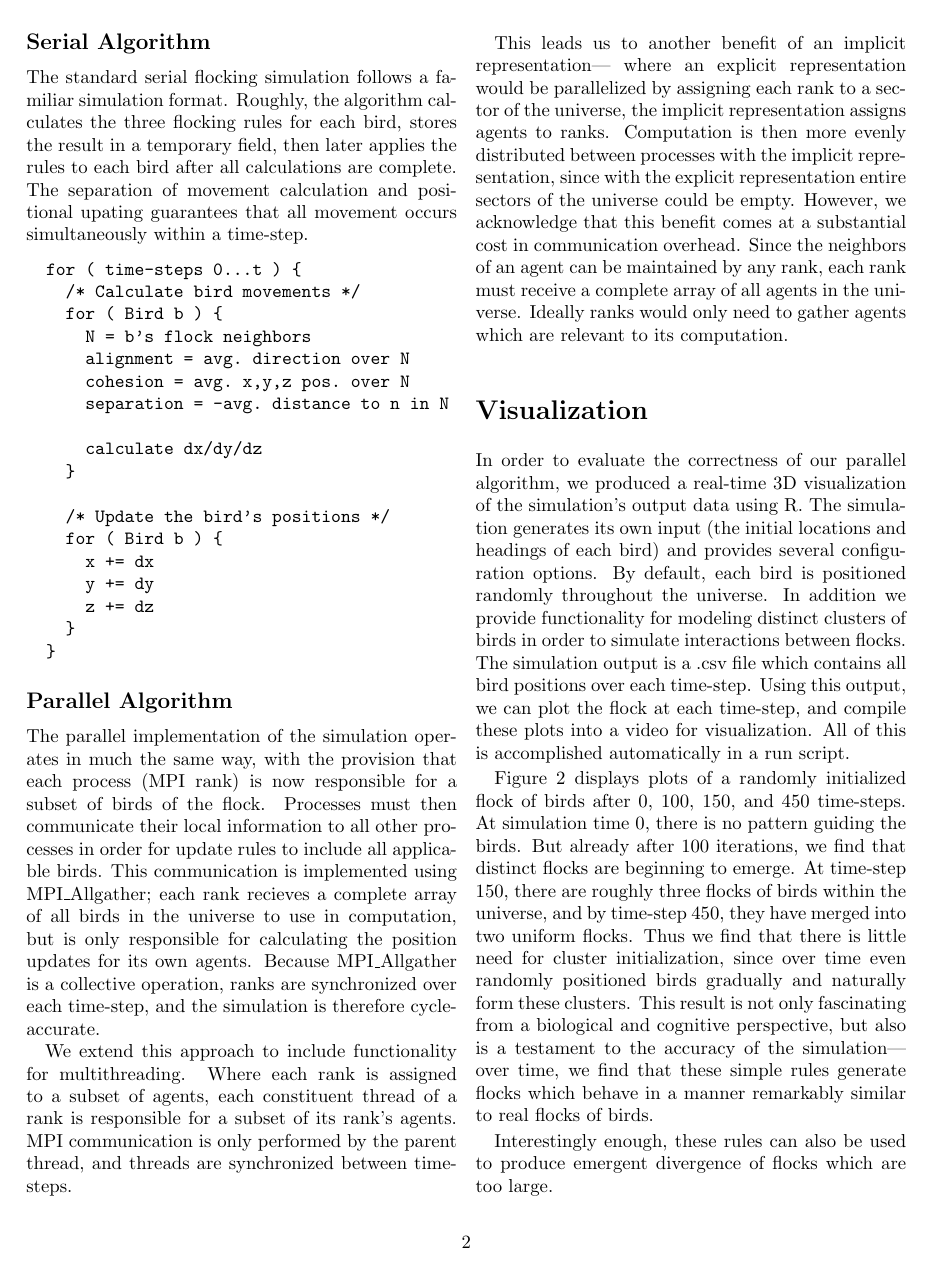
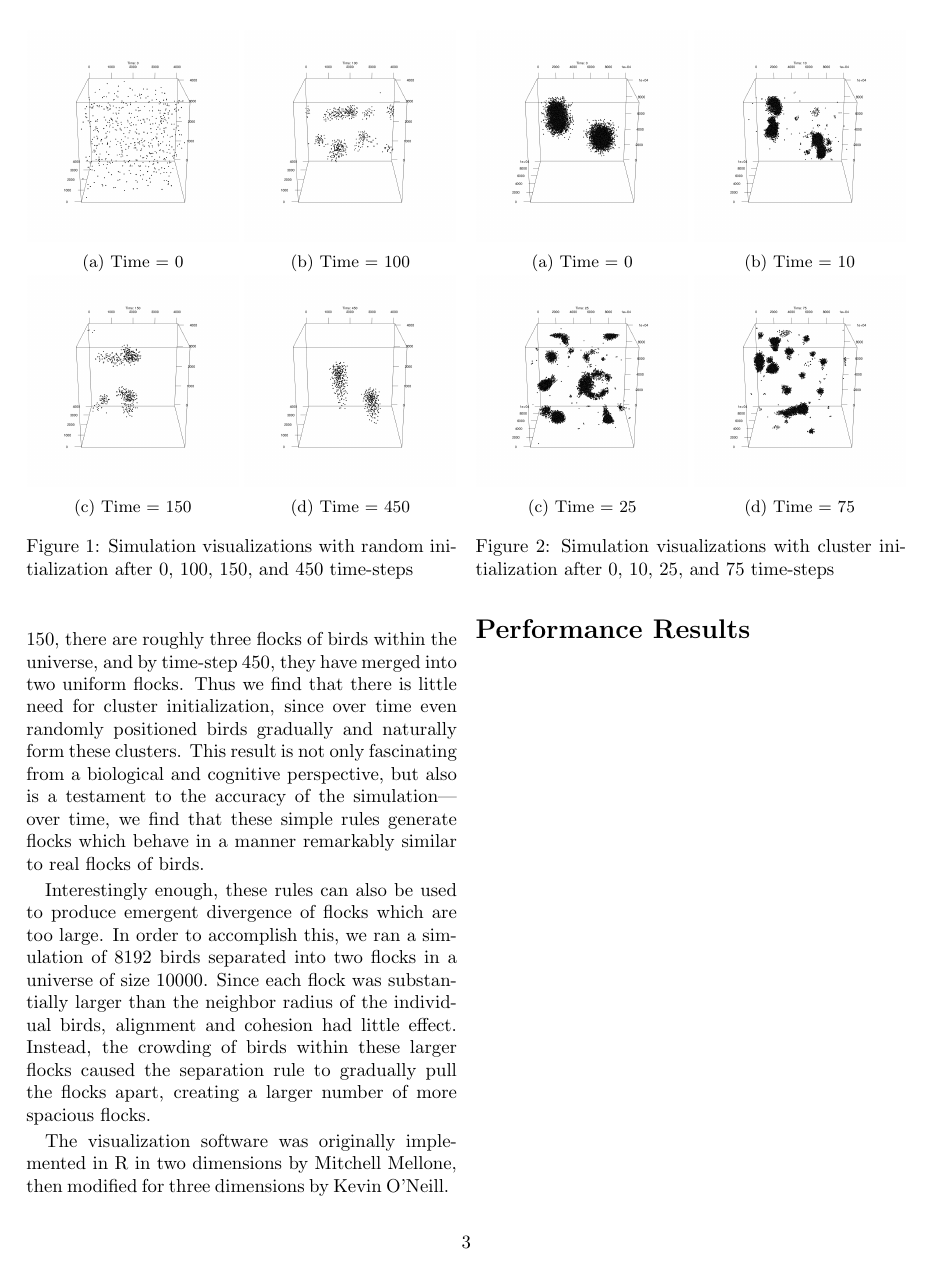
Before and after one commit to mmellone/FlockingSimulator, a LaTeX paper (paper/flocking_simulator.tex, which reads paper/visualization.tex): page 2 of 7 before the commit and page 3 of 8 after it. Compiled offline with pdfLaTeX.

Commit message:
Added to visualization section, and included paragraphs describing workload distribution.

```diff
--- a/paper/visualization.tex
+++ b/paper/visualization.tex
@@ -53,7 +53,13 @@ that these simple rules generate flocks which behave in a manner
 remarkably similar to real flocks of birds.
 
 Interestingly enough, these rules can also be used to produce emergent
-divergence of flocks which are too large.
+divergence of flocks which are too large. In order to accomplish this,
+we ran a simulation of 8192 birds separated into two flocks in a
+universe of size 10000. Since each flock was substantially larger than
+the neighbor radius of the individual birds, alignment and cohesion
+had little effect. Instead, the crowding of birds within these larger
+flocks caused the separation rule to gradually pull the flocks apart,
+creating a larger number of more spacious flocks.
 
 \begin{figure}[h!]
   \centering
@@ -82,3 +88,7 @@ divergence of flocks which are too large.
     0, 10, 25, and 75 time-steps}
   \label{fig:visuals}
 \end{figure}
+
+The visualization software was originally implemented in R in two
+dimensions by Mitchell Mellone, then modified for three dimensions by
+Kevin O'Neill.
```
Also changed, not shown: paper/approach.tex (+13 -0 lines), paper/performance.tex (+7 -1 lines).
